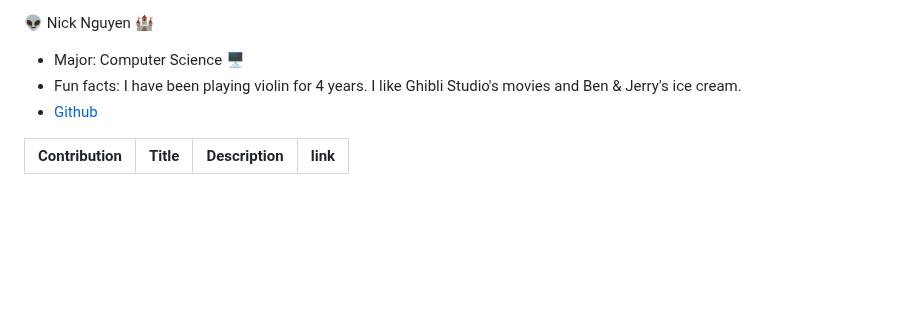
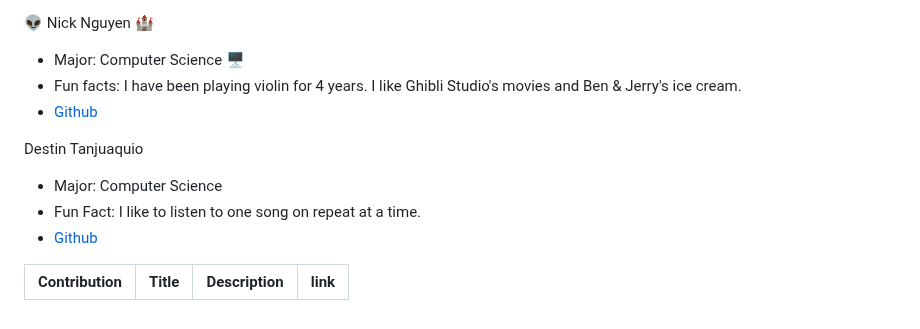
Before and after one commit to cse110-sp25-group13/cse110-sp25-group13, a Markdown page: admin/team.md, the part around the change. GitHub-like rendering; blank space fills up the shorter version.

Commit message:
Introduce Destin to team page

```diff
--- a/admin/team.md
+++ b/admin/team.md
@@ -65,5 +65,10 @@ Zack Roland
 - Fun facts: I have been playing violin for 4 years. I like Ghibli Studio's movies and Ben & Jerry's ice cream.
 - [Github](https://github.com/nicknguyen0201)
 
+Destin Tanjuaquio
+- Major: Computer Science
+- Fun Fact: I like to listen to one song on repeat at a time.
+- [Github](https://github.com/desticle)
+
 | Contribution | Title | Description | link |
 | ----------- | ----------- | ----------- | ----------- |
```
